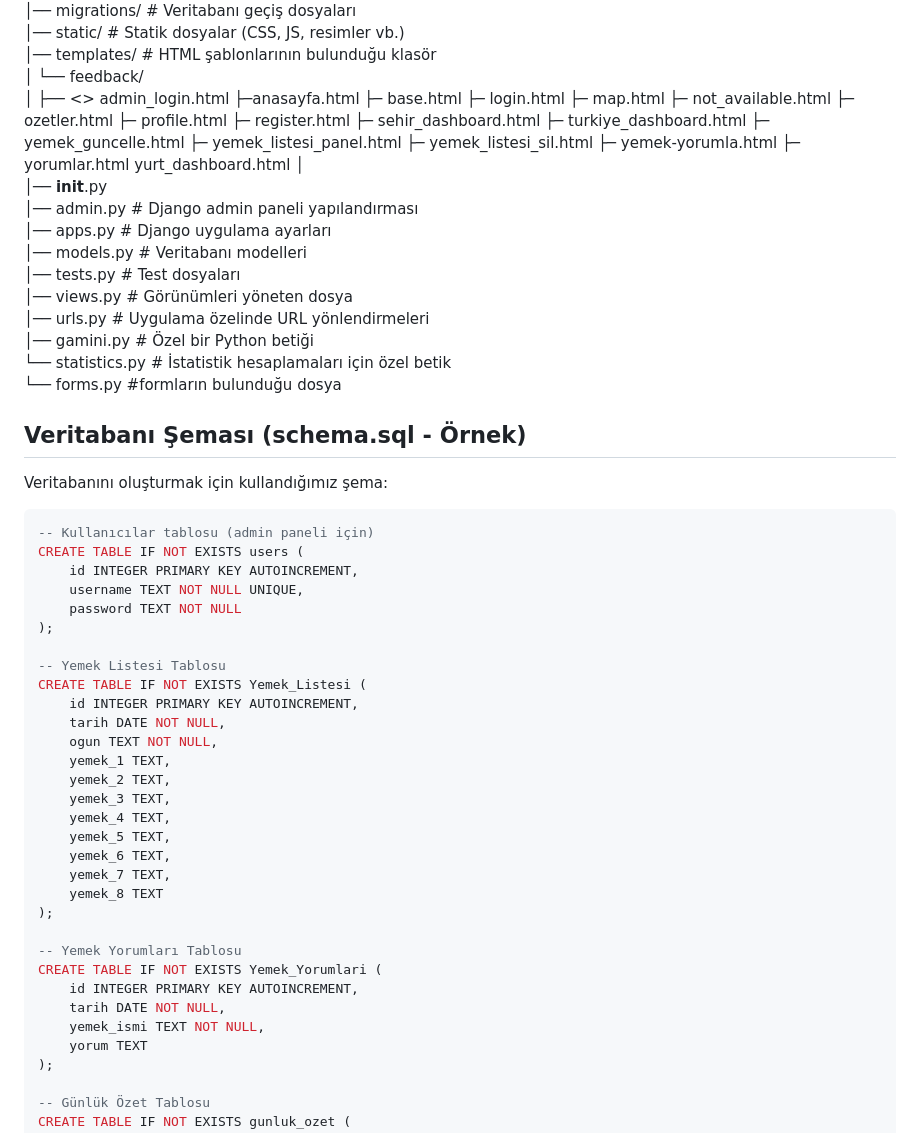
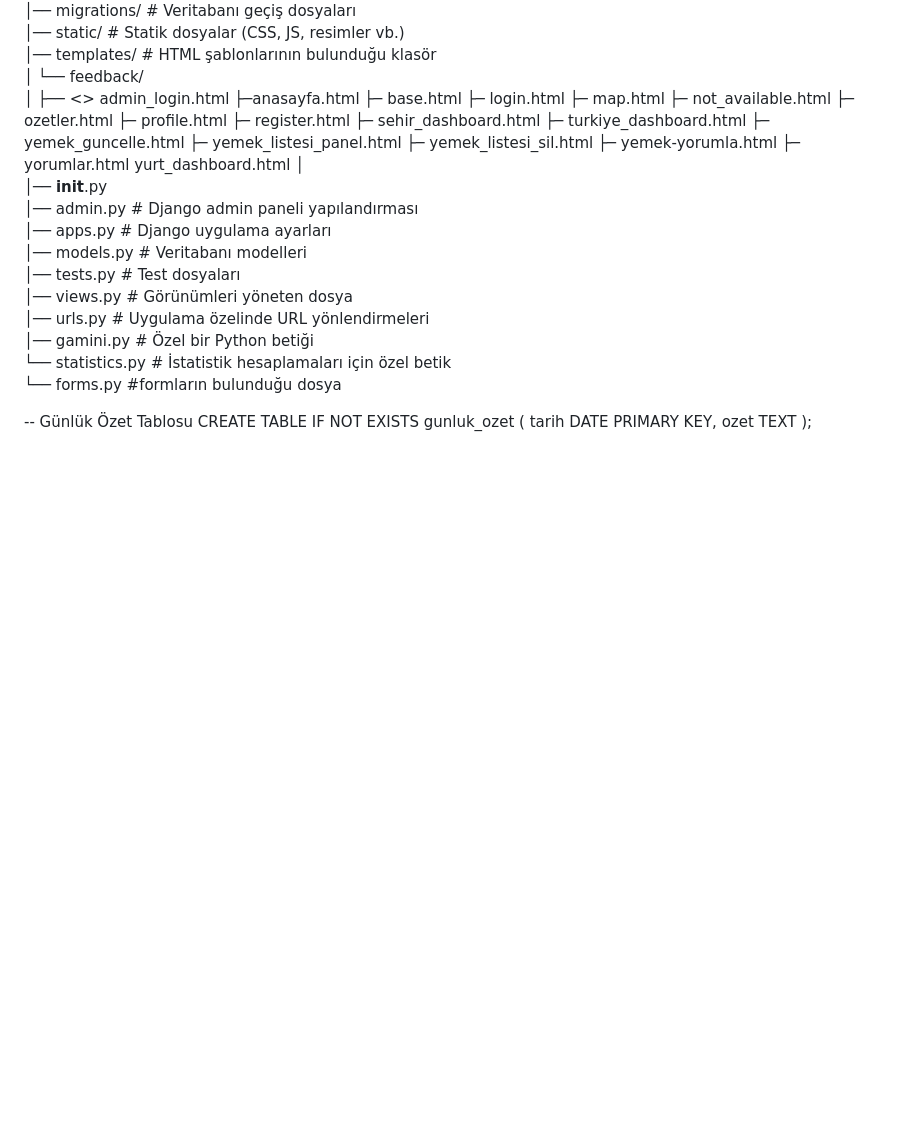
Before and after one commit to afakruha2003/Yemekhane_lastversion, a Markdown page: readme.md, the part around the change. Rendered like a GitHub page; blank space fills up the shorter version.

Commit message:
Remove database schema details from README
Removed database schema section from the README.

````diff
--- a/readme.md
+++ b/readme.md
@@ -116,40 +116,6 @@ yurt_dashboard.html
     └── statistics.py  # İstatistik hesaplamaları için özel betik
     └── forms.py  #formların bulunduğu dosya
 
-## Veritabanı Şeması (schema.sql - Örnek)
-
-Veritabanını oluşturmak için kullandığımız şema:
-
-```sql
--- Kullanıcılar tablosu (admin paneli için)
-CREATE TABLE IF NOT EXISTS users (
-    id INTEGER PRIMARY KEY AUTOINCREMENT,
-    username TEXT NOT NULL UNIQUE,
-    password TEXT NOT NULL
-);
-
--- Yemek Listesi Tablosu
-CREATE TABLE IF NOT EXISTS Yemek_Listesi (
-    id INTEGER PRIMARY KEY AUTOINCREMENT,
-    tarih DATE NOT NULL,
-    ogun TEXT NOT NULL,
-    yemek_1 TEXT,
-    yemek_2 TEXT,
-    yemek_3 TEXT,
-    yemek_4 TEXT,
-    yemek_5 TEXT,
-    yemek_6 TEXT,
-    yemek_7 TEXT,
-    yemek_8 TEXT
-);
-
--- Yemek Yorumları Tablosu
-CREATE TABLE IF NOT EXISTS Yemek_Yorumlari (
-    id INTEGER PRIMARY KEY AUTOINCREMENT,
-    tarih DATE NOT NULL,
-    yemek_ismi TEXT NOT NULL,
-    yorum TEXT
-);
 
 -- Günlük Özet Tablosu
 CREATE TABLE IF NOT EXISTS gunluk_ozet (
````
